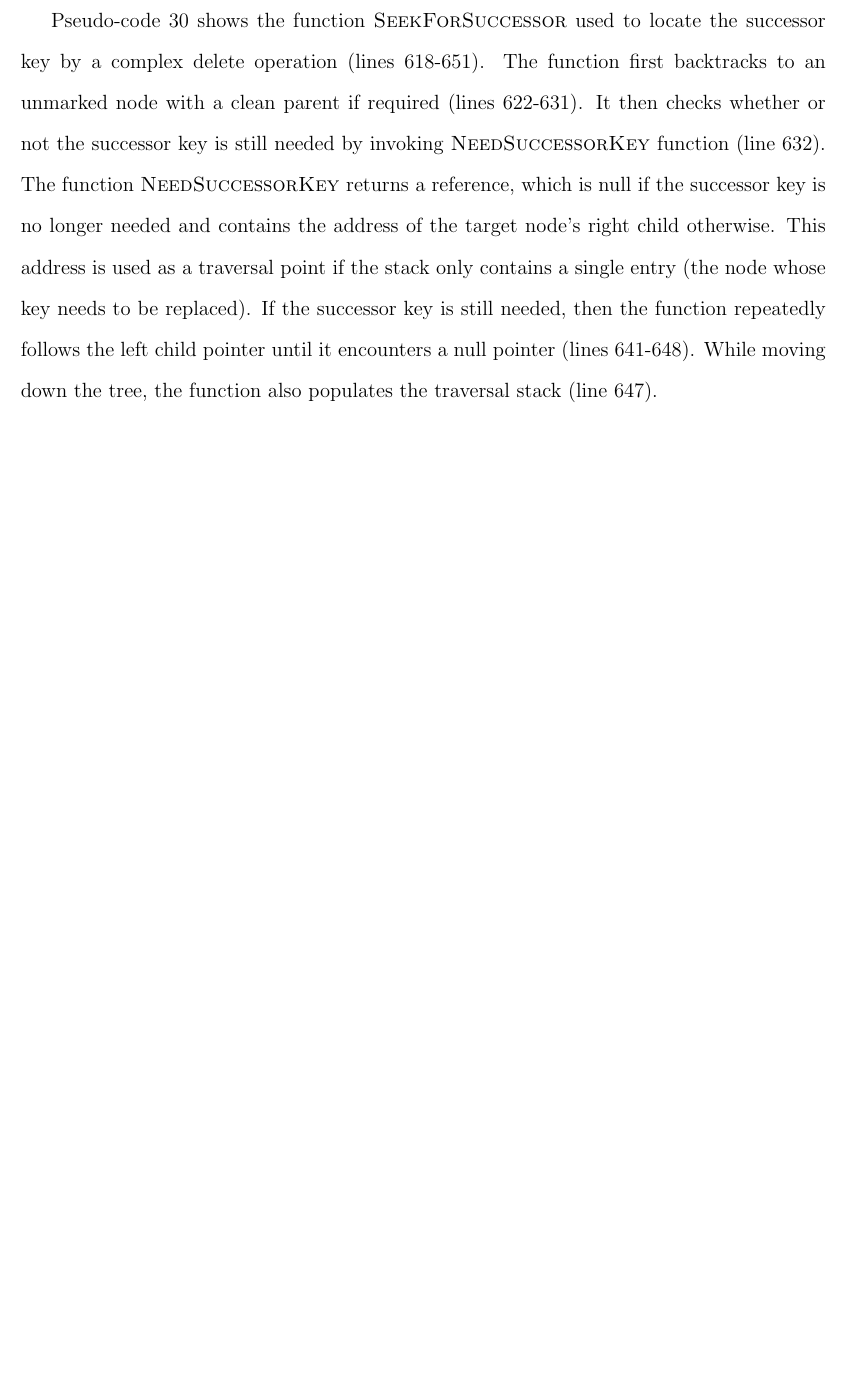
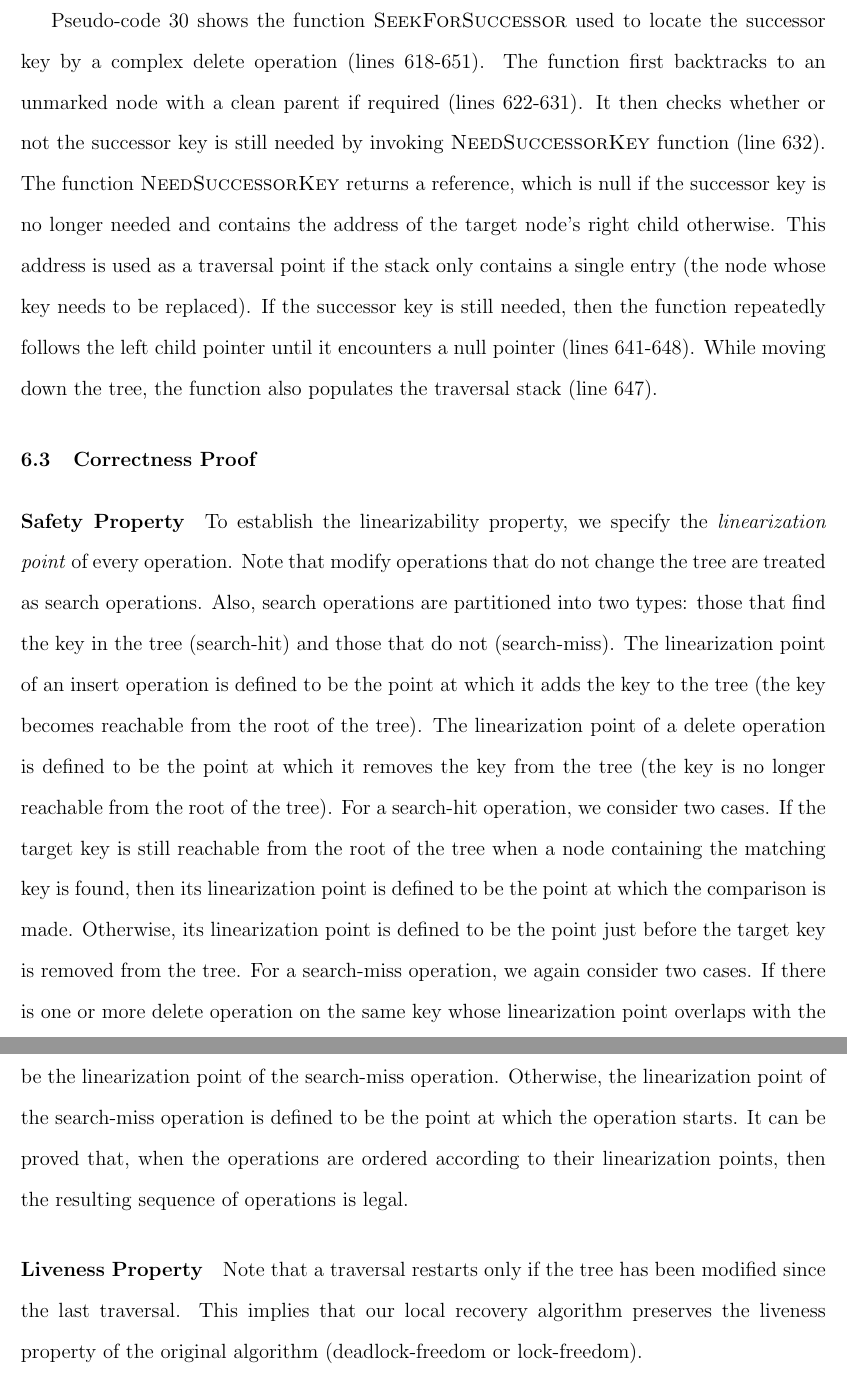
Before and after one commit to arunmoezhi/thesis, a LaTeX thesis (thesis/Arun-PhD-thesis.tex, which reads thesis/localRecovery/proof.tex): part of page 87 of 120 before the commit and two parts of pages 87 and 88 of 121 after it, the two joined at a grey line, cut so that both start at the same text, the shorter picture padded with empty space. The pictures show the PDF file thesis/Arun-PhD-thesis.pdf that the author committed with the source.

Commit message:
thesis - added proof sketch for local recovery algorithm

```diff
--- /dev/null
+++ b/thesis/localRecovery/proof.tex
@@ -0,0 +1,19 @@
+\section{Correctness Proof}
+\label{sec:proof}
+\myparagraph{Safety Property}
+To establish the linearizability property, we specify the \emph{linearization point} of every operation.
+Note that modify operations that do not change the tree are treated as search operations.
+Also, search operations are partitioned into two types: those that find the key in the tree (search-hit) and those that do not (search-miss).
+The linearization point of an insert operation is defined to be the point at which it adds the key to the tree (the key becomes reachable from the root of the tree).
+The linearization point of a delete operation is defined to be the point at which it removes the key from the tree (the key is no longer reachable from the root of the tree).
+For a search-hit operation, we consider two cases.
+If the target key is still reachable from the root of the tree when a node containing the matching key is found, then its linearization point is defined to be the point at which the comparison is made.
+Otherwise, its linearization point is defined to be the point just before the target key is removed from the tree.
+For a search-miss operation, we again consider two cases.
+If there is one or more delete operation on the same key whose linearization point overlaps with the search-miss operation, then the point just after the \emph{last} such linearization point is taken to be the linearization point of the search-miss operation.
+Otherwise, the linearization point of the search-miss operation is defined to be the point at which the operation starts.
+It can be proved that, when the operations are ordered according to their linearization points, then the resulting sequence of operations is legal.
+
+\myparagraph{Liveness Property}
+Note that a traversal restarts only if the tree has been modified since the last traversal.
+This implies that our local recovery algorithm preserves the liveness property of the original algorithm (deadlock-freedom or lock-freedom).
```
Also changed, not shown: thesis/localRecovery/localRecovery.tex (+1 -1 lines), thesis/Arun-PhD-thesis.pdf.
